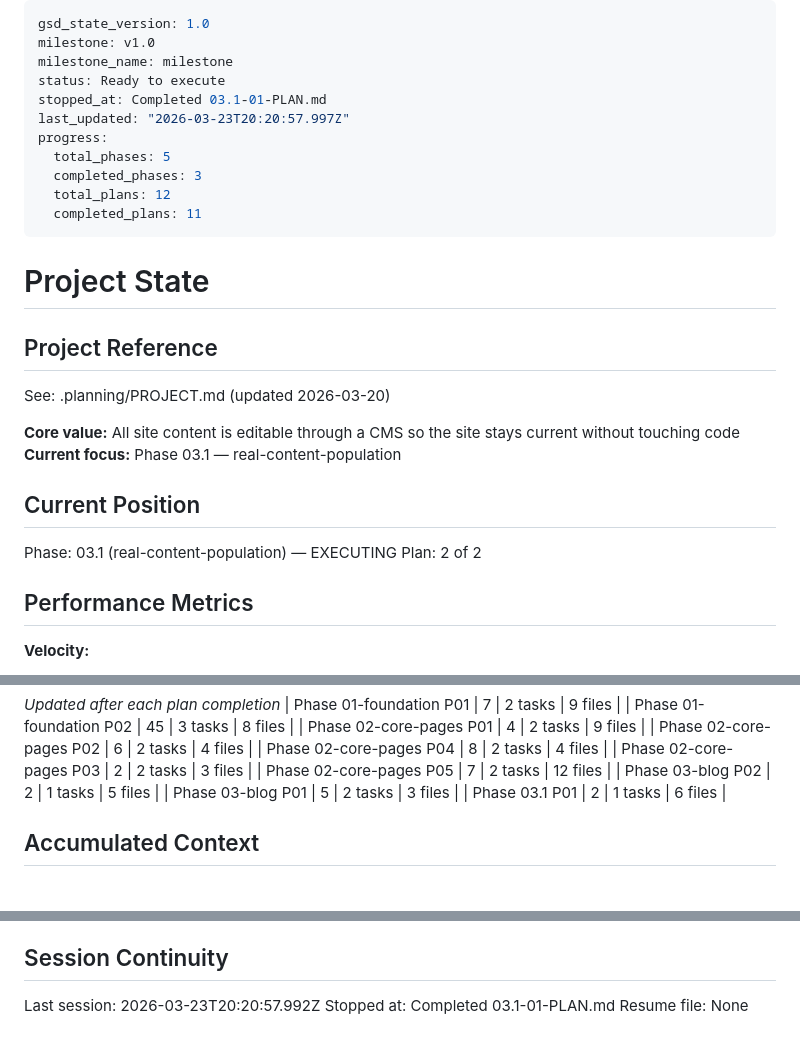
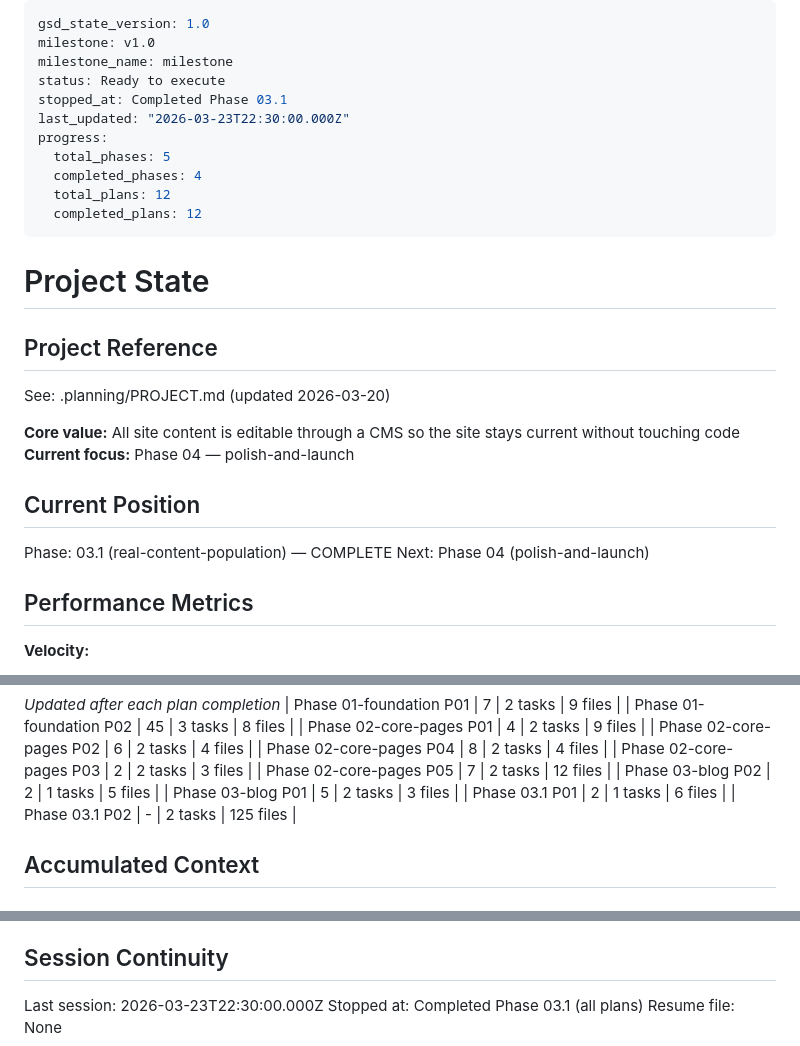
Before and after one commit to neporshiso/nep-personal-website, a Markdown page: .planning/STATE.md, 3 parts joined by grey strips. Rendered like a GitHub page.

Commit message:
docs(03.1): mark phase complete, create SUMMARY.md, update STATE.md and ROADMAP.md
Co-Authored-By: Claude Opus 4.6 (1M context) <noreply@anthropic.com>

```diff
--- a/.planning/STATE.md
+++ b/.planning/STATE.md
@@ -3,13 +3,13 @@ gsd_state_version: 1.0
 milestone: v1.0
 milestone_name: milestone
 status: Ready to execute
-stopped_at: Completed 03.1-01-PLAN.md
-last_updated: "2026-03-23T20:20:57.997Z"
+stopped_at: Completed Phase 03.1
+last_updated: "2026-03-23T22:30:00.000Z"
 progress:
   total_phases: 5
-  completed_phases: 3
+  completed_phases: 4
   total_plans: 12
-  completed_plans: 11
+  completed_plans: 12
 ---
 
 # Project State
@@ -19,12 +19,12 @@ progress:
 See: .planning/PROJECT.md (updated 2026-03-20)
 
 **Core value:** All site content is editable through a CMS so the site stays current without touching code
-**Current focus:** Phase 03.1 — real-content-population
+**Current focus:** Phase 04 — polish-and-launch
 
 ## Current Position
 
-Phase: 03.1 (real-content-population) — EXECUTING
-Plan: 2 of 2
+Phase: 03.1 (real-content-population) — COMPLETE
+Next: Phase 04 (polish-and-launch)
 
 ## Performance Metrics
 
@@ -56,6 +56,7 @@ Plan: 2 of 2
 | Phase 03-blog P02 | 2 | 1 tasks | 5 files |
 | Phase 03-blog P01 | 5 | 2 tasks | 3 files |
 | Phase 03.1 P01 | 2 | 1 tasks | 6 files |
+| Phase 03.1 P02 | - | 2 tasks | 125 files |
 
 ## Accumulated Context
 
@@ -104,6 +108,6 @@ None yet.
 
 ## Session Continuity
 
-Last session: 2026-03-23T20:20:57.992Z
-Stopped at: Completed 03.1-01-PLAN.md
+Last session: 2026-03-23T22:30:00.000Z
+Stopped at: Completed Phase 03.1 (all plans)
 Resume file: None
```
Also changed, not shown: other parts of .planning/STATE.md (+3 -0 lines), .planning/ROADMAP.md (+4 -4 lines), 1 other file.
